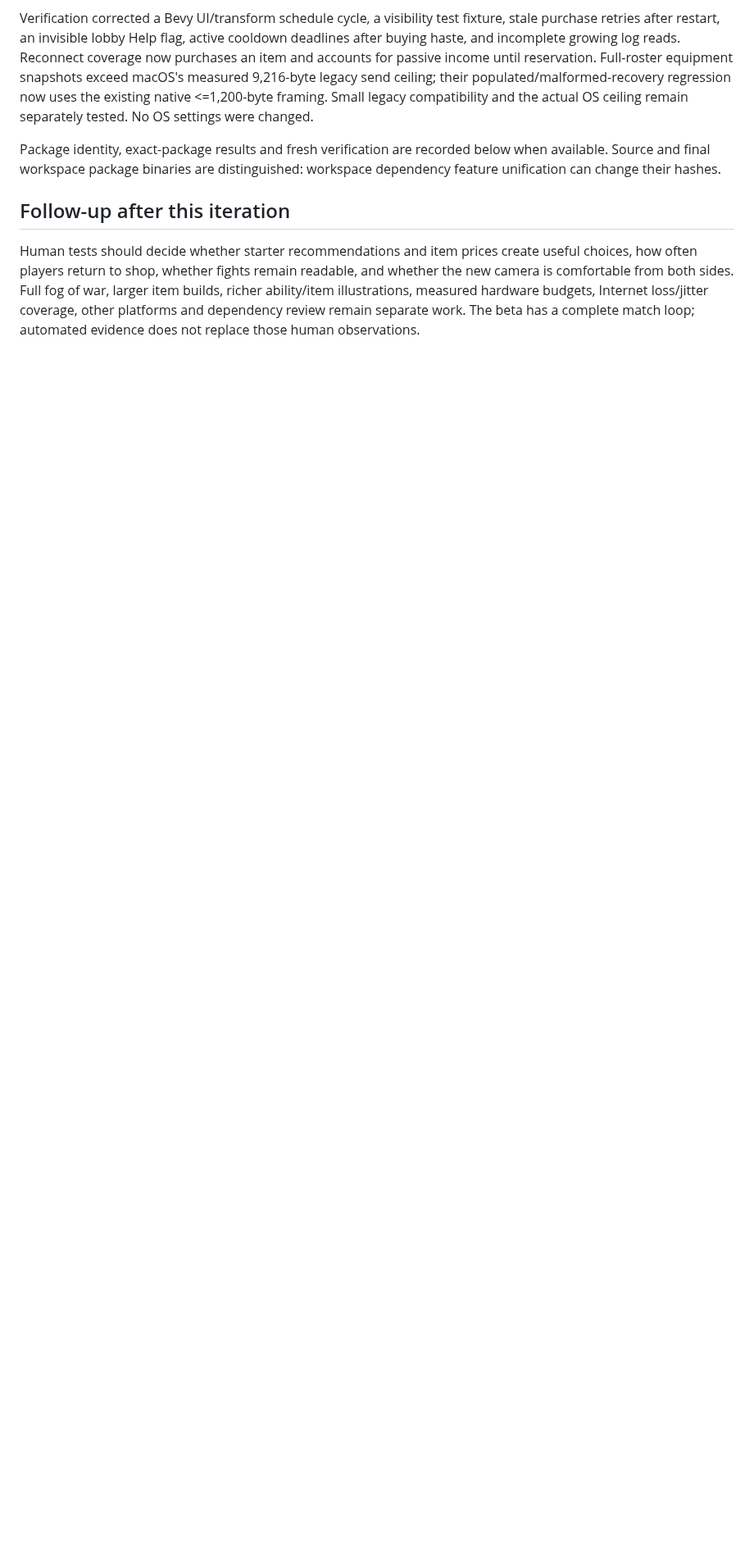
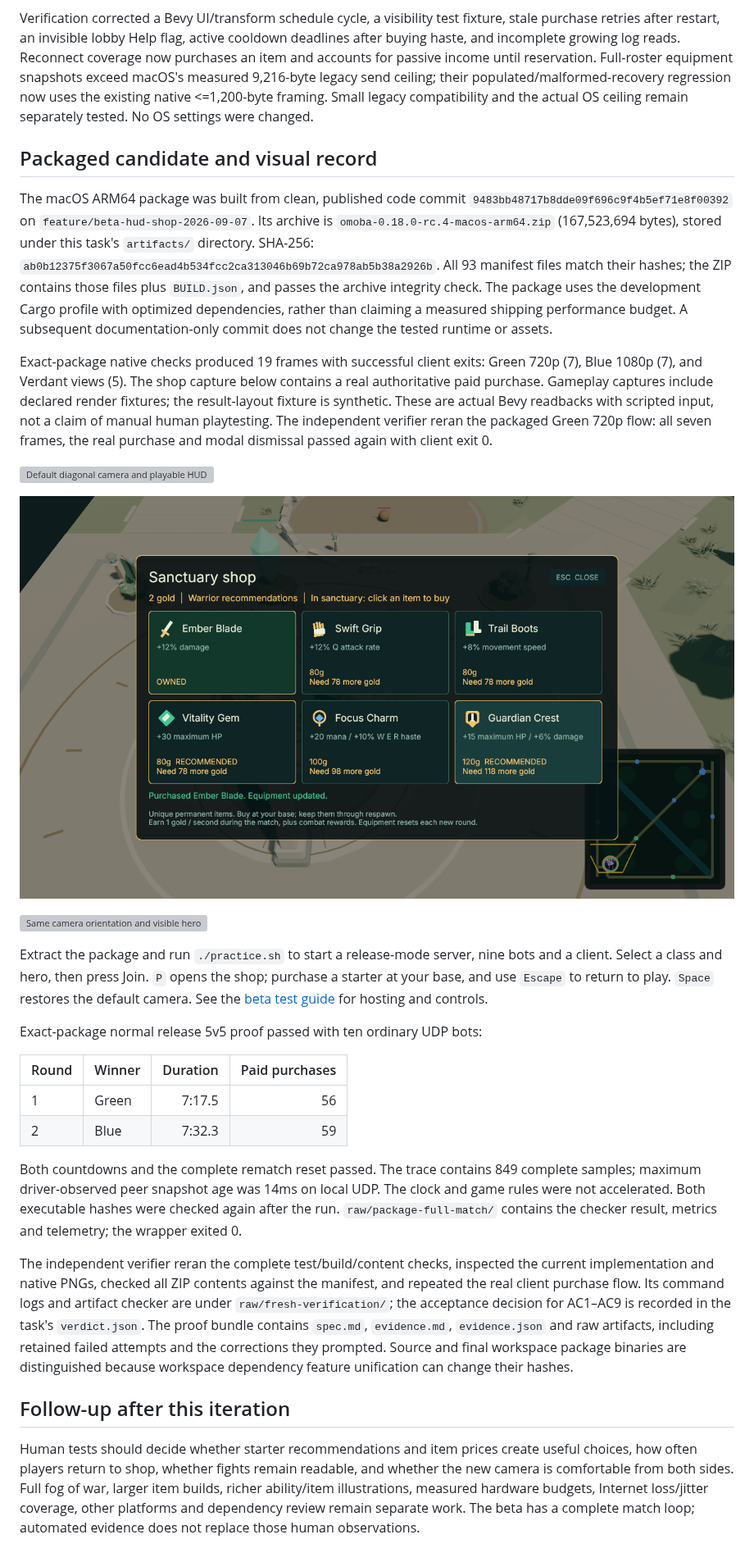
Before and after one commit to o-moba/omoba-bevy, a Markdown page: docs/progress/2026-09-07-hud-shop-iteration.md, the part around one of its changes. Shown at 82% size. Rendered like a GitHub page; pictures changed too: docs/progress/2026-09-07-hud-shop/shop.png (added); blank space fills up the shorter version; grey boxes are pictures that could not be loaded.

Commit message:
docs(beta): record rc.4 package and match verification

```diff
--- a/docs/progress/2026-09-07-hud-shop-iteration.md
+++ b/docs/progress/2026-09-07-hud-shop-iteration.md
@@ -97,9 +97,62 @@ legacy send ceiling; their populated/malformed-recovery regression now uses the
 existing native <=1,200-byte framing. Small legacy compatibility and the actual
 OS ceiling remain separately tested. No OS settings were changed.
 
-Package identity, exact-package results and fresh verification are recorded below
-when available. Source and final workspace package binaries are distinguished:
-workspace dependency feature unification can change their hashes.
+## Packaged candidate and visual record
+
+The macOS ARM64 package was built from clean, published code commit
+`9483bb48717b8dde09f696c9f4b5ef71e8f00392` on
+`feature/beta-hud-shop-2026-09-07`. Its archive is
+`omoba-0.18.0-rc.4-macos-arm64.zip` (167,523,694 bytes), stored under this task's
+`artifacts/` directory. SHA-256:
+`ab0b12375f3067a50fcc6ead4b534fcc2ca313046b69b72ca978ab5b38a2926b`.
+All 93 manifest files match their hashes; the ZIP contains those files plus
+`BUILD.json`, and passes the archive integrity check. The package uses the
+development Cargo profile with optimized dependencies, rather than claiming a
+measured shipping performance budget. A subsequent documentation-only commit
+does not change the tested runtime or assets.
+
+Exact-package native checks produced 19 frames with successful client exits:
+Green 720p (7), Blue 1080p (7), and Verdant views (5). The shop capture below
+contains a real authoritative paid purchase. Gameplay captures include declared
+render fixtures; the result-layout fixture is synthetic. These are actual Bevy
+readbacks with scripted input, not a claim of manual human playtesting.
+The independent verifier reran the packaged Green 720p flow: all seven frames,
+the real purchase and modal dismissal passed again with client exit 0.
+
+![Default diagonal camera and playable HUD](2026-09-07-hud-shop/gameplay.png)
+
+![Confirmed purchase and class recommendations at 720p](2026-09-07-hud-shop/shop.png)
+
+![Same camera orientation and visible hero at the Blue base](2026-09-07-hud-shop/blue-base.png)
+
+Extract the package and run `./practice.sh` to start a release-mode server,
+nine bots and a client. Select a class and hero, then press Join. `P` opens the
+shop; purchase a starter at your base, and use `Escape` to return to play.
+`Space` restores the default camera. See the
+[beta test guide](2026-09-07-beta-test-guide.md) for hosting and controls.
+
+Exact-package normal release 5v5 proof passed with ten ordinary UDP bots:
+
+| Round | Winner | Duration | Paid purchases |
+| --- | --- | ---: | ---: |
+| 1 | Green | 7:17.5 | 56 |
+| 2 | Blue | 7:32.3 | 59 |
+
+Both countdowns and the complete rematch reset passed. The trace contains 849
+complete samples; maximum driver-observed peer snapshot age was 14ms on local
+UDP. The clock and game rules were not accelerated. Both executable hashes were
+checked again after the run. `raw/package-full-match/` contains the checker
+result, metrics and telemetry; the wrapper exited 0.
+
+The independent verifier reran the complete test/build/content checks, inspected
+the current implementation and native PNGs, checked all ZIP contents against the
+manifest, and repeated the real client purchase flow. Its command logs and
+artifact checker are under `raw/fresh-verification/`; the acceptance decision
+for AC1–AC9 is recorded in the task's `verdict.json`. The proof bundle contains
+`spec.md`, `evidence.md`, `evidence.json` and raw artifacts, including retained
+failed attempts and the corrections they prompted. Source and final workspace
+package binaries are distinguished because workspace dependency feature
+unification can change their hashes.
 
 ## Follow-up after this iteration
 
```
Also changed, not shown: other parts of docs/progress/2026-09-07-hud-shop-iteration.md (+8 -8 lines), 2 other files.
